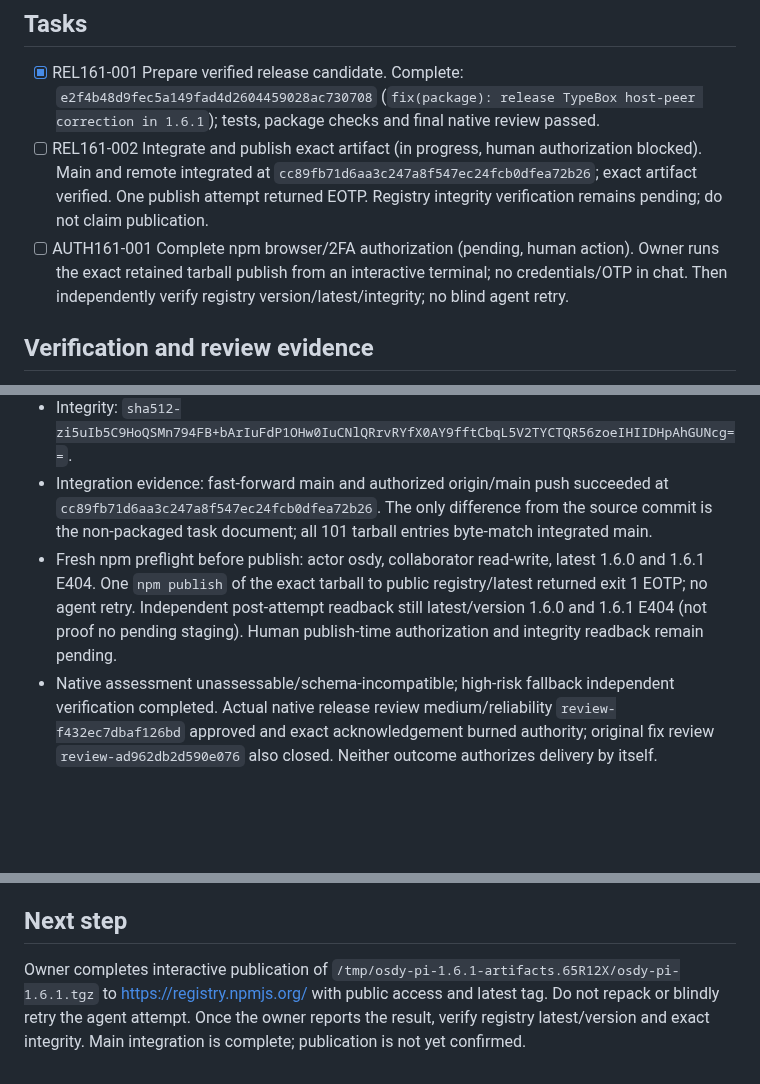
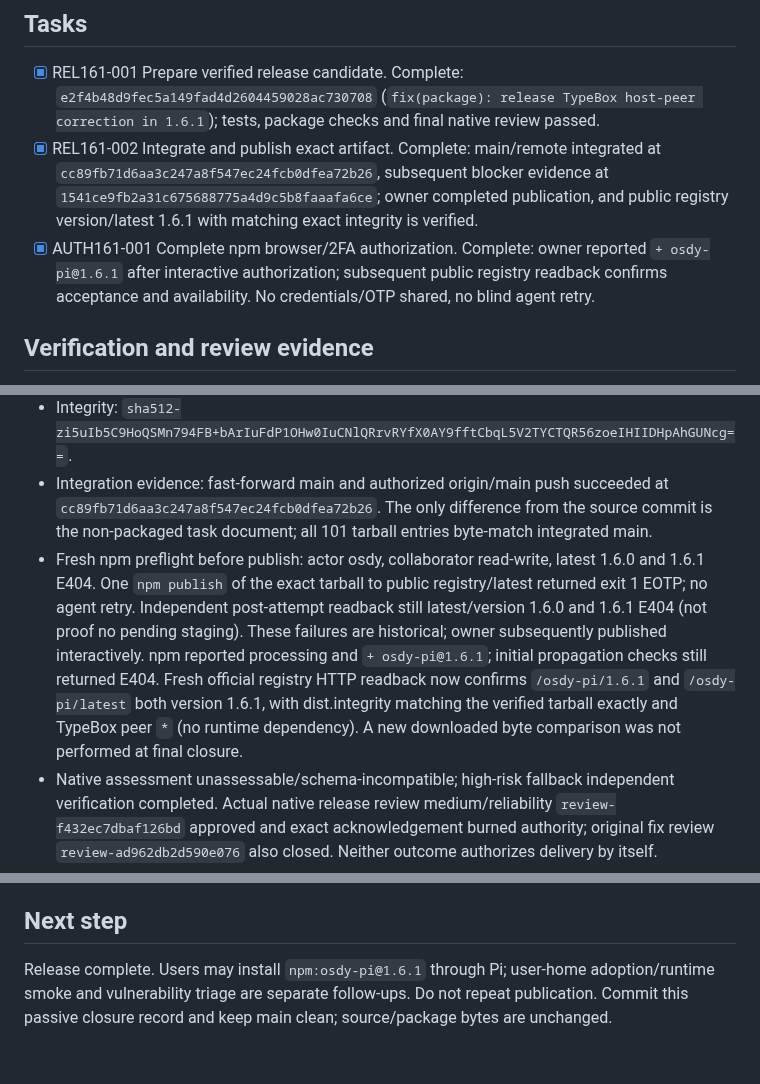
Before and after one commit to OsdyOrtiz/Osdy-Pi, a Markdown page: odd/tasks/release-typebox-peer-1-6-1.md, 3 parts joined by grey strips. GitHub-like rendering; blank space fills up the shorter version.

Commit message:
docs(odd): close verified osdy-pi 1.6.1 release

```diff
--- a/odd/tasks/release-typebox-peer-1-6-1.md
+++ b/odd/tasks/release-typebox-peer-1-6-1.md
@@ -13,8 +13,8 @@ Deliver the TypeBox host-peer correction on main and publish osdy-pi 1.6.1. User
 
 ## Tasks
 - [x] REL161-001 Prepare verified release candidate. Complete: `e2f4b48d9fec5a149fad4d2604459028ac730708` (`fix(package): release TypeBox host-peer correction in 1.6.1`); tests, package checks and final native review passed.
-- [ ] REL161-002 Integrate and publish exact artifact (in progress, human authorization blocked). Main and remote integrated at `cc89fb71d6aa3c247a8f547ec24fcb0dfea72b26`; exact artifact verified. One publish attempt returned EOTP. Registry integrity verification remains pending; do not claim publication.
-- [ ] AUTH161-001 Complete npm browser/2FA authorization (pending, human action). Owner runs the exact retained tarball publish from an interactive terminal; no credentials/OTP in chat. Then independently verify registry version/latest/integrity; no blind agent retry.
+- [x] REL161-002 Integrate and publish exact artifact. Complete: main/remote integrated at `cc89fb71d6aa3c247a8f547ec24fcb0dfea72b26`, subsequent blocker evidence at `1541ce9fb2a31c675688775a4d9c5b8faaafa6ce`; owner completed publication, and public registry version/latest 1.6.1 with matching exact integrity is verified.
+- [x] AUTH161-001 Complete npm browser/2FA authorization. Complete: owner reported `+ osdy-pi@1.6.1` after interactive authorization; subsequent public registry readback confirms acceptance and availability. No credentials/OTP shared, no blind agent retry.
 
 ## Verification and review evidence
 - Original peer regression RED five failures/one pass, GREEN six passes. Release packaging RED 1.6.0 vs 1.6.1 (3 passed/1 failed), GREEN packaging 4/4 and peers 6/6.
@@ -24,11 +24,11 @@ Deliver the TypeBox host-peer correction on main and publish osdy-pi 1.6.1. User
 - SHA256: `9f0a8b2f59767e97a802b2206bf7c0b2dcdf02c5b311c0ff5cb372bd4c87a17d`.
 - Integrity: `sha512-zi5uIb5C9HoQSMn794FB+bArIuFdP1OHw0IuCNlQRrvRYfX0AY9fftCbqL5V2TYCTQR56zoeIHIIDHpAhGUNcg==`.
 - Integration evidence: fast-forward main and authorized origin/main push succeeded at `cc89fb71d6aa3c247a8f547ec24fcb0dfea72b26`. The only difference from the source commit is the non-packaged task document; all 101 tarball entries byte-match integrated main.
-- Fresh npm preflight before publish: actor osdy, collaborator read-write, latest 1.6.0 and 1.6.1 E404. One `npm publish` of the exact tarball to public registry/latest returned exit 1 EOTP; no agent retry. Independent post-attempt readback still latest/version 1.6.0 and 1.6.1 E404 (not proof no pending staging). Human publish-time authorization and integrity readback remain pending.
+- Fresh npm preflight before publish: actor osdy, collaborator read-write, latest 1.6.0 and 1.6.1 E404. One `npm publish` of the exact tarball to public registry/latest returned exit 1 EOTP; no agent retry. Independent post-attempt readback still latest/version 1.6.0 and 1.6.1 E404 (not proof no pending staging). These failures are historical; owner subsequently published interactively. npm reported processing and `+ osdy-pi@1.6.1`; initial propagation checks still returned E404. Fresh official registry HTTP readback now confirms `/osdy-pi/1.6.1` and `/osdy-pi/latest` both version 1.6.1, with dist.integrity matching the verified tarball exactly and TypeBox peer `*` (no runtime dependency). A new downloaded byte comparison was not performed at final closure.
 - Native assessment unassessable/schema-incompatible; high-risk fallback independent verification completed. Actual native release review medium/reliability `review-f432ec7dbaf126bd` approved and exact acknowledgement burned authority; original fix review `review-ad962db2d590e076` also closed. Neither outcome authorizes delivery by itself.
 - npm ci reported four untriaged dependency vulnerabilities (1 moderate, 3 high); no dependency upgrades attempted.
 - Interactive Pi update/runtime smoke and installed-bin execution not performed. Packed manifest readback is the automated boundary checked here.
 - Rollback: revert only release metadata/peer declarations and regression test; preserve unrelated behavior/stash. Published versions cannot be overwritten.
 
 ## Next step
-Owner completes interactive publication of `/tmp/osdy-pi-1.6.1-artifacts.65R12X/osdy-pi-1.6.1.tgz` to https://registry.npmjs.org/ with public access and latest tag. Do not repack or blindly retry the agent attempt. Once the owner reports the result, verify registry latest/version and exact integrity. Main integration is complete; publication is not yet confirmed.
+Release complete. Users may install `npm:osdy-pi@1.6.1` through Pi; user-home adoption/runtime smoke and vulnerability triage are separate follow-ups. Do not repeat publication. Commit this passive closure record and keep main clean; source/package bytes are unchanged.
```
